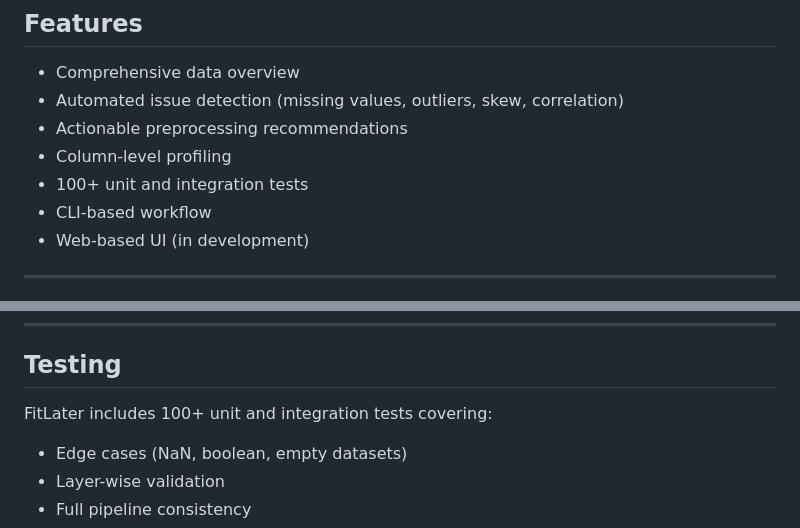
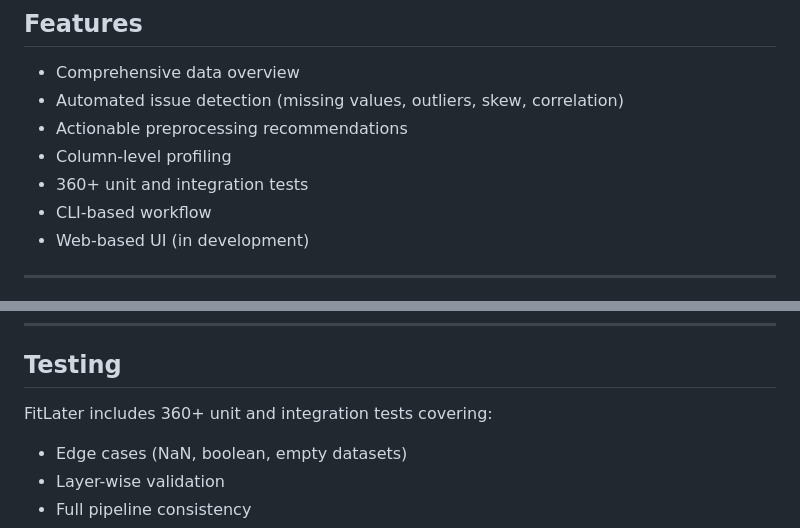
Before and after one commit to jitesh2511/FitLater, a Markdown page: README.md, 2 parts joined by grey strips. Drawn GitHub-style.

Commit message:
fix: modified README

```diff
--- a/README.md
+++ b/README.md
@@ -67,7 +67,7 @@ It focuses strictly on exploratory data analysis (EDA) and data understanding.
 - Automated issue detection (missing values, outliers, skew, correlation)
 - Actionable preprocessing recommendations
 - Column-level profiling
-- 100+ unit and integration tests
+- 360+ unit and integration tests
 - CLI-based workflow
 - Web-based UI (in development)
 
@@ -131,7 +131,7 @@ This layered approach ensures clarity, consistency, and scalability.
 
 ## Testing
 
-FitLater includes 100+ unit and integration tests covering:
+FitLater includes 360+ unit and integration tests covering:
 
 - Edge cases (NaN, boolean, empty datasets)
 - Layer-wise validation
```
